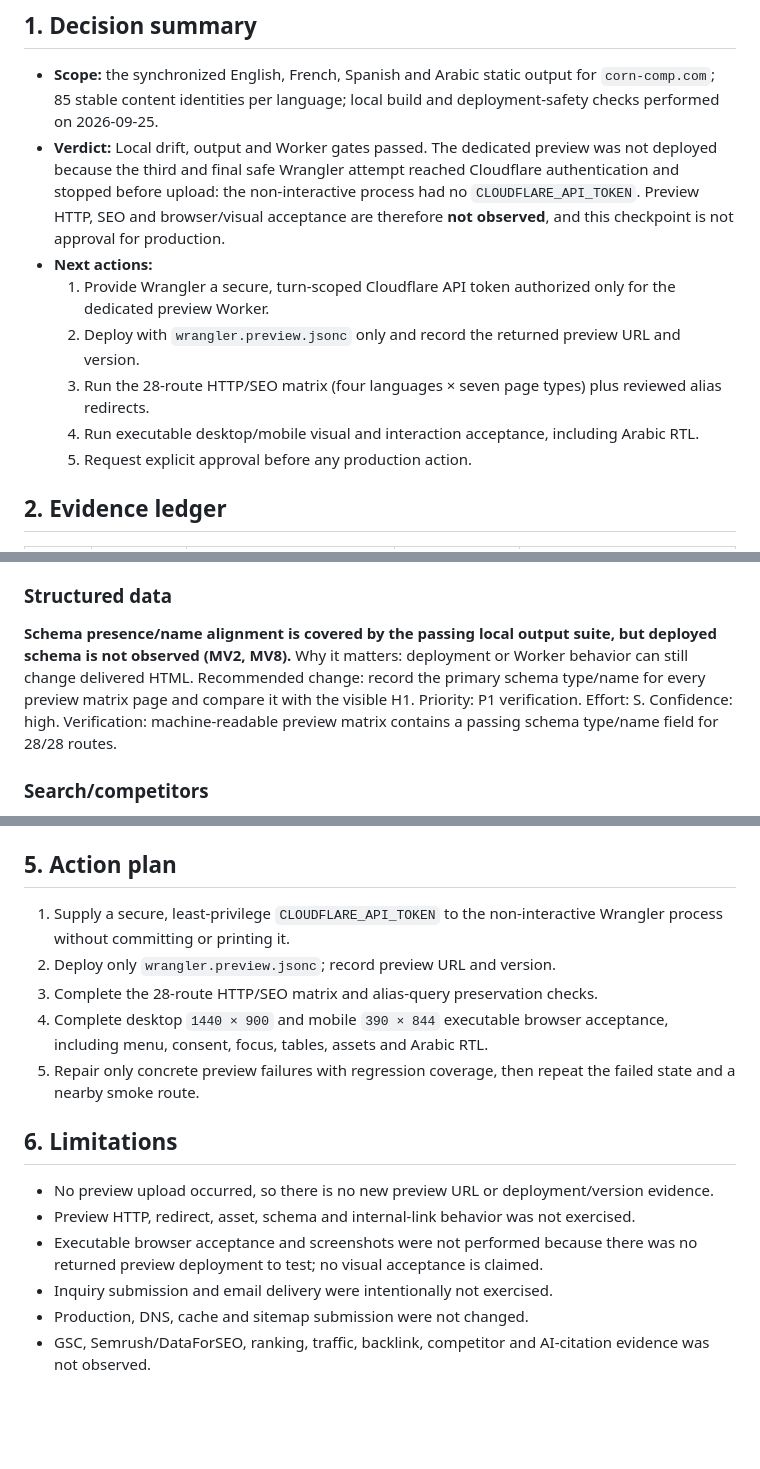
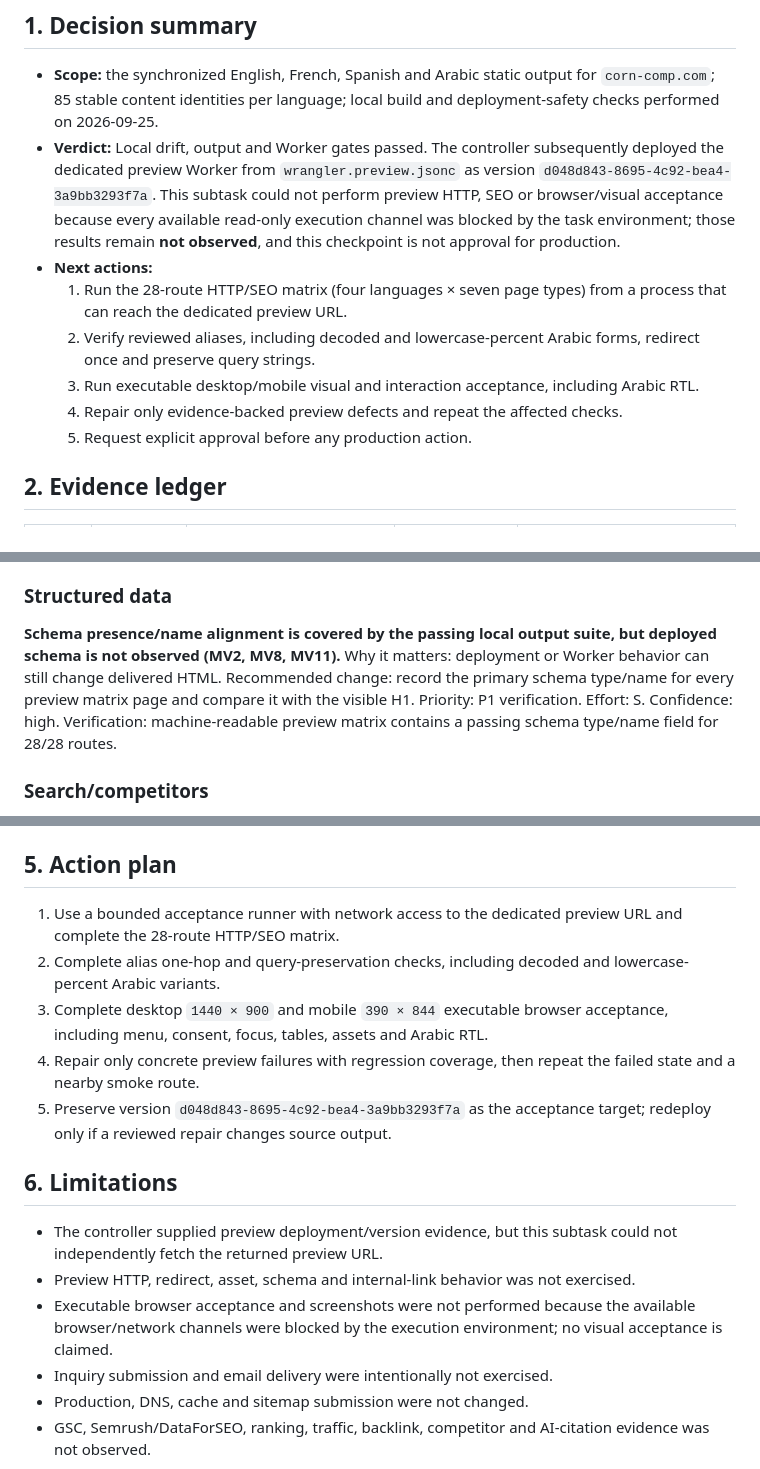
Before and after one commit to zhous6850-alt/corncomp-edge-site, a Markdown page: GEO-SEO-AUDIT.md, 3 parts joined by grey strips. GitHub-like rendering; blank space fills up the shorter version.

Commit message:
Record preview acceptance tooling blocker

```diff
--- a/GEO-SEO-AUDIT.md
+++ b/GEO-SEO-AUDIT.md
@@ -150,12 +150,12 @@ No prices, offers, ratings, reviews or publication dates were invented. Inquiry
 ## 1. Decision summary
 
 - **Scope:** the synchronized English, French, Spanish and Arabic static output for `corn-comp.com`; 85 stable content identities per language; local build and deployment-safety checks performed on 2026-09-25.
-- **Verdict:** Local drift, output and Worker gates passed. The dedicated preview was not deployed because the third and final safe Wrangler attempt reached Cloudflare authentication and stopped before upload: the non-interactive process had no `CLOUDFLARE_API_TOKEN`. Preview HTTP, SEO and browser/visual acceptance are therefore **not observed**, and this checkpoint is not approval for production.
+- **Verdict:** Local drift, output and Worker gates passed. The controller subsequently deployed the dedicated preview Worker from `wrangler.preview.jsonc` as version `d048d843-8695-4c92-bea4-3a9bb3293f7a`. This subtask could not perform preview HTTP, SEO or browser/visual acceptance because every available read-only execution channel was blocked by the task environment; those results remain **not observed**, and this checkpoint is not approval for production.
 - **Next actions:**
-  1. Provide Wrangler a secure, turn-scoped Cloudflare API token authorized only for the dedicated preview Worker.
-  2. Deploy with `wrangler.preview.jsonc` only and record the returned preview URL and version.
-  3. Run the 28-route HTTP/SEO matrix (four languages × seven page types) plus reviewed alias redirects.
-  4. Run executable desktop/mobile visual and interaction acceptance, including Arabic RTL.
+  1. Run the 28-route HTTP/SEO matrix (four languages × seven page types) from a process that can reach the dedicated preview URL.
+  2. Verify reviewed aliases, including decoded and lowercase-percent Arabic forms, redirect once and preserve query strings.
+  3. Run executable desktop/mobile visual and interaction acceptance, including Arabic RTL.
+  4. Repair only evidence-backed preview defects and repeat the affected checks.
   5. Request explicit approval before any production action.
 
 ## 2. Evidence ledger
@@ -191,7 +192,7 @@ No prices, offers, ratings, reviews or publication dates were invented. Inquiry
 
 ### Structured data
 
-**Schema presence/name alignment is covered by the passing local output suite, but deployed schema is not observed (MV2, MV8).** Why it matters: deployment or Worker behavior can still change delivered HTML. Recommended change: record the primary schema type/name for every preview matrix page and compare it with the visible H1. Priority: P1 verification. Effort: S. Confidence: high. Verification: machine-readable preview matrix contains a passing schema type/name field for 28/28 routes.
+**Schema presence/name alignment is covered by the passing local output suite, but deployed schema is not observed (MV2, MV8, MV11).** Why it matters: deployment or Worker behavior can still change delivered HTML. Recommended change: record the primary schema type/name for every preview matrix page and compare it with the visible H1. Priority: P1 verification. Effort: S. Confidence: high. Verification: machine-readable preview matrix contains a passing schema type/name field for 28/28 routes.
 
 ### Search/competitors
 
@@ -203,17 +204,17 @@ Semrush or compatible mirror evidence was **not observed** in this verification
 
 ## 5. Action plan
 
-1. Supply a secure, least-privilege `CLOUDFLARE_API_TOKEN` to the non-interactive Wrangler process without committing or printing it.
-2. Deploy only `wrangler.preview.jsonc`; record preview URL and version.
-3. Complete the 28-route HTTP/SEO matrix and alias-query preservation checks.
-4. Complete desktop `1440 × 900` and mobile `390 × 844` executable browser acceptance, including menu, consent, focus, tables, assets and Arabic RTL.
-5. Repair only concrete preview failures with regression coverage, then repeat the failed state and a nearby smoke route.
+1. Use a bounded acceptance runner with network access to the dedicated preview URL and complete the 28-route HTTP/SEO matrix.
+2. Complete alias one-hop and query-preservation checks, including decoded and lowercase-percent Arabic variants.
+3. Complete desktop `1440 × 900` and mobile `390 × 844` executable browser acceptance, including menu, consent, focus, tables, assets and Arabic RTL.
+4. Repair only concrete preview failures with regression coverage, then repeat the failed state and a nearby smoke route.
+5. Preserve version `d048d843-8695-4c92-bea4-3a9bb3293f7a` as the acceptance target; redeploy only if a reviewed repair changes source output.
 
 ## 6. Limitations
 
-- No preview upload occurred, so there is no new preview URL or deployment/version evidence.
+- The controller supplied preview deployment/version evidence, but this subtask could not independently fetch the returned preview URL.
 - Preview HTTP, redirect, asset, schema and internal-link behavior was not exercised.
-- Executable browser acceptance and screenshots were not performed because there was no returned preview deployment to test; no visual acceptance is claimed.
+- Executable browser acceptance and screenshots were not performed because the available browser/network channels were blocked by the execution environment; no visual acceptance is claimed.
 - Inquiry submission and email delivery were intentionally not exercised.
 - Production, DNS, cache and sitemap submission were not changed.
 - GSC, Semrush/DataForSEO, ranking, traffic, backlink, competitor and AI-citation evidence was not observed.
```
Also changed, not shown: other parts of GEO-SEO-AUDIT.md (+3 -2 lines).
